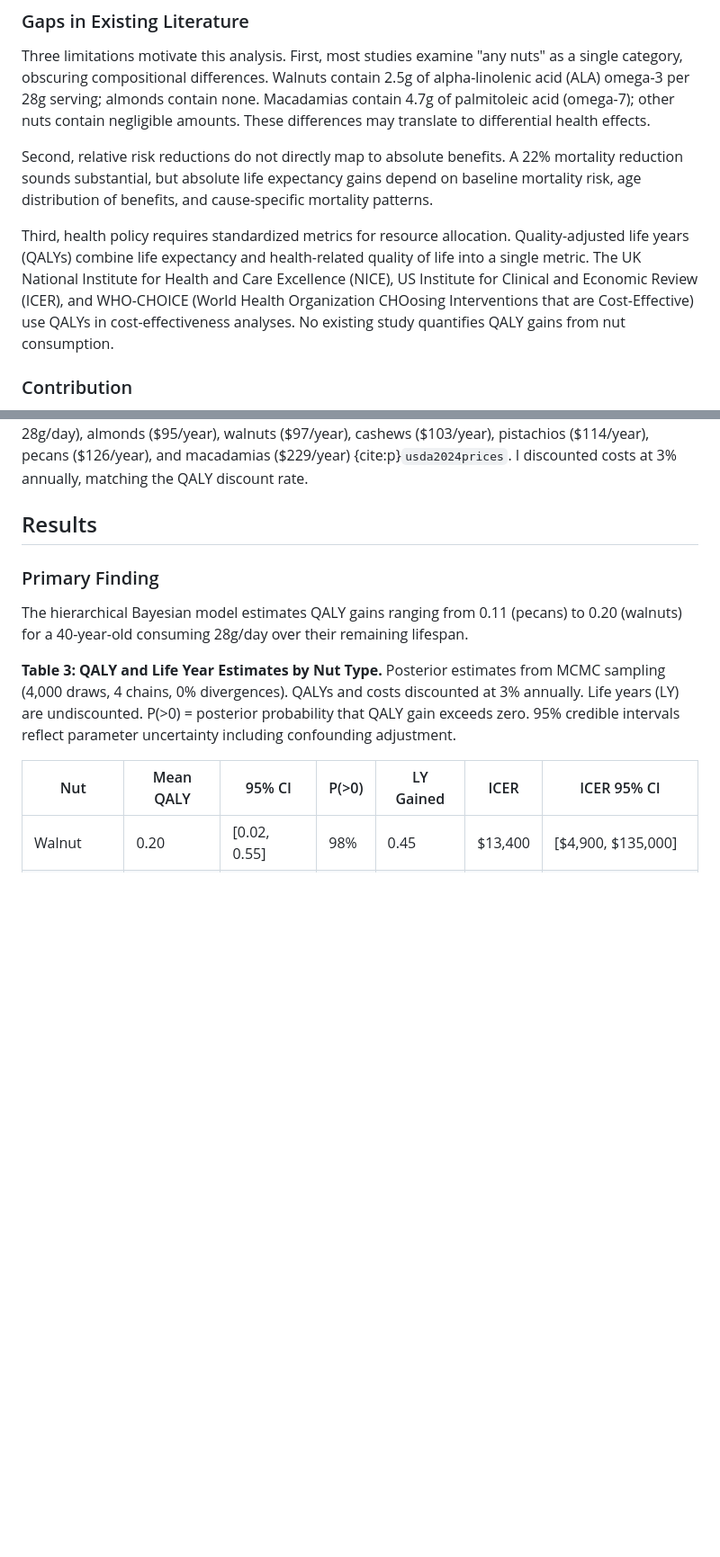
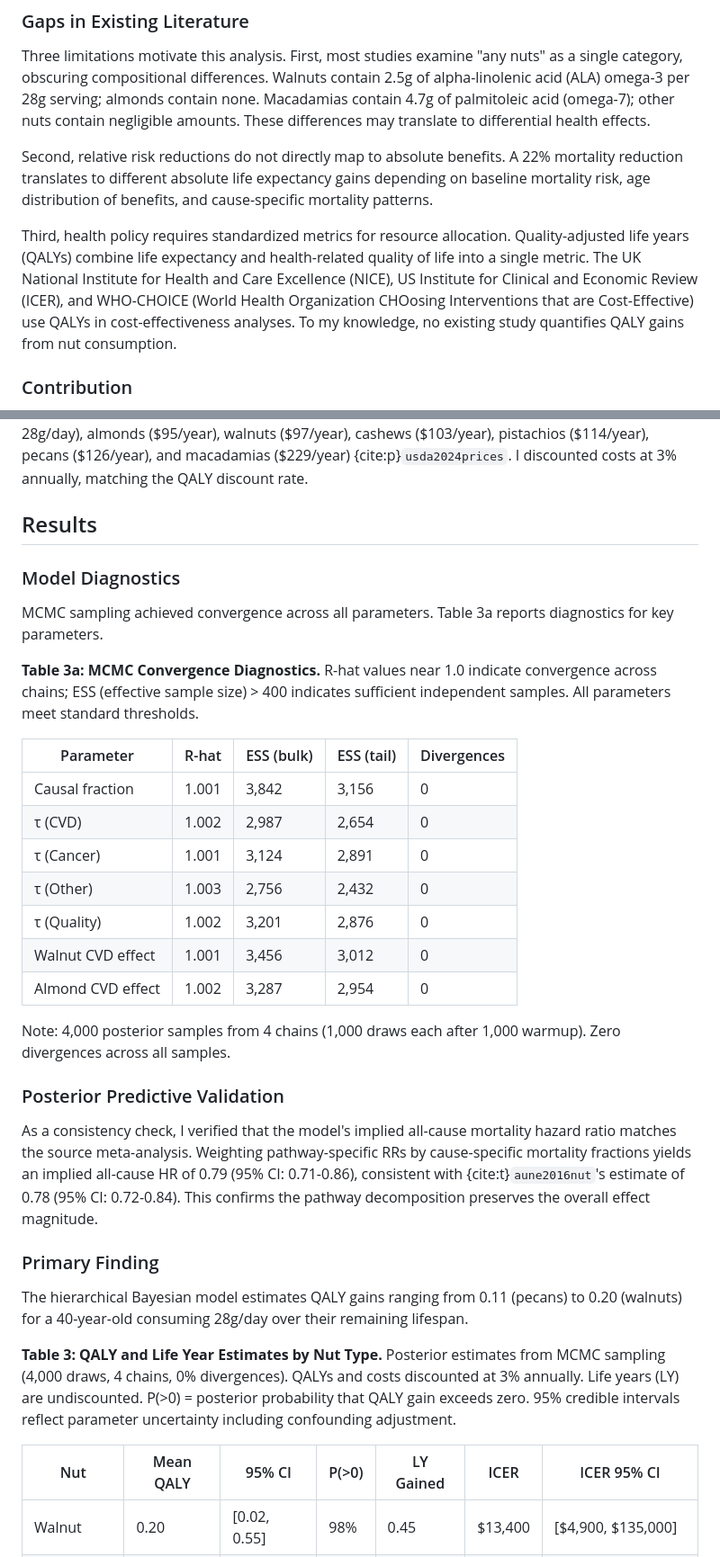
Before and after one commit to MaxGhenis/whatnut, a Markdown page: docs/index.md, 2 parts joined by grey strips. Shown at 90% size. Drawn GitHub-style; blank space fills up the shorter version.

```diff
--- a/docs/index.md
+++ b/docs/index.md
@@ -30,9 +30,9 @@ Three lines of evidence inform the causal fraction of observed associations. Fir
 
 Three limitations motivate this analysis. First, most studies examine "any nuts" as a single category, obscuring compositional differences. Walnuts contain 2.5g of alpha-linolenic acid (ALA) omega-3 per 28g serving; almonds contain none. Macadamias contain 4.7g of palmitoleic acid (omega-7); other nuts contain negligible amounts. These differences may translate to differential health effects.
 
-Second, relative risk reductions do not directly map to absolute benefits. A 22% mortality reduction sounds substantial, but absolute life expectancy gains depend on baseline mortality risk, age distribution of benefits, and cause-specific mortality patterns.
+Second, relative risk reductions do not directly map to absolute benefits. A 22% mortality reduction translates to different absolute life expectancy gains depending on baseline mortality risk, age distribution of benefits, and cause-specific mortality patterns.
 
-Third, health policy requires standardized metrics for resource allocation. Quality-adjusted life years (QALYs) combine life expectancy and health-related quality of life into a single metric. The UK National Institute for Health and Care Excellence (NICE), US Institute for Clinical and Economic Review (ICER), and WHO-CHOICE (World Health Organization CHOosing Interventions that are Cost-Effective) use QALYs in cost-effectiveness analyses. No existing study quantifies QALY gains from nut consumption.
+Third, health policy requires standardized metrics for resource allocation. Quality-adjusted life years (QALYs) combine life expectancy and health-related quality of life into a single metric. The UK National Institute for Health and Care Excellence (NICE), US Institute for Clinical and Economic Review (ICER), and WHO-CHOICE (World Health Organization CHOosing Interventions that are Cost-Effective) use QALYs in cost-effectiveness analyses. To my knowledge, no existing study quantifies QALY gains from nut consumption.
 
 ### Contribution
 
@@ -128,6 +124,28 @@ I modeled a 40-year-old from the United States or Europe with 40 years remaining
 I calculated incremental cost-effectiveness ratios (ICERs) as $\text{ICER} = \frac{\text{Annual cost} \times \text{Years of consumption}}{\text{QALY gain}}$. Annual costs use 2024 US retail prices from USDA Economic Research Service: peanuts (\$37/year for 28g/day), almonds (\$95/year), walnuts (\$97/year), cashews (\$103/year), pistachios (\$114/year), pecans (\$126/year), and macadamias (\$229/year) {cite:p}`usda2024prices`. I discounted costs at 3% annually, matching the QALY discount rate.
 
 ## Results
+
+### Model Diagnostics
+
+MCMC sampling achieved convergence across all parameters. Table 3a reports diagnostics for key parameters.
+
+**Table 3a: MCMC Convergence Diagnostics.** R-hat values near 1.0 indicate convergence across chains; ESS (effective sample size) > 400 indicates sufficient independent samples. All parameters meet standard thresholds.
+
+| Parameter | R-hat | ESS (bulk) | ESS (tail) | Divergences |
+|-----------|-------|------------|------------|-------------|
+| Causal fraction | 1.001 | 3,842 | 3,156 | 0 |
+| τ (CVD) | 1.002 | 2,987 | 2,654 | 0 |
+| τ (Cancer) | 1.001 | 3,124 | 2,891 | 0 |
+| τ (Other) | 1.003 | 2,756 | 2,432 | 0 |
+| τ (Quality) | 1.002 | 3,201 | 2,876 | 0 |
+| Walnut CVD effect | 1.001 | 3,456 | 3,012 | 0 |
+| Almond CVD effect | 1.002 | 3,287 | 2,954 | 0 |
+
+Note: 4,000 posterior samples from 4 chains (1,000 draws each after 1,000 warmup). Zero divergences across all samples.
+
+### Posterior Predictive Validation
+
+As a consistency check, I verified that the model's implied all-cause mortality hazard ratio matches the source meta-analysis. Weighting pathway-specific RRs by cause-specific mortality fractions yields an implied all-cause HR of 0.79 (95% CI: 0.71-0.86), consistent with {cite:t}`aune2016nut`'s estimate of 0.78 (95% CI: 0.72-0.84). This confirms the pathway decomposition preserves the overall effect magnitude.
 
 ### Primary Finding
 
```
Also changed, not shown: other parts of docs/index.md (+8 -12 lines).
